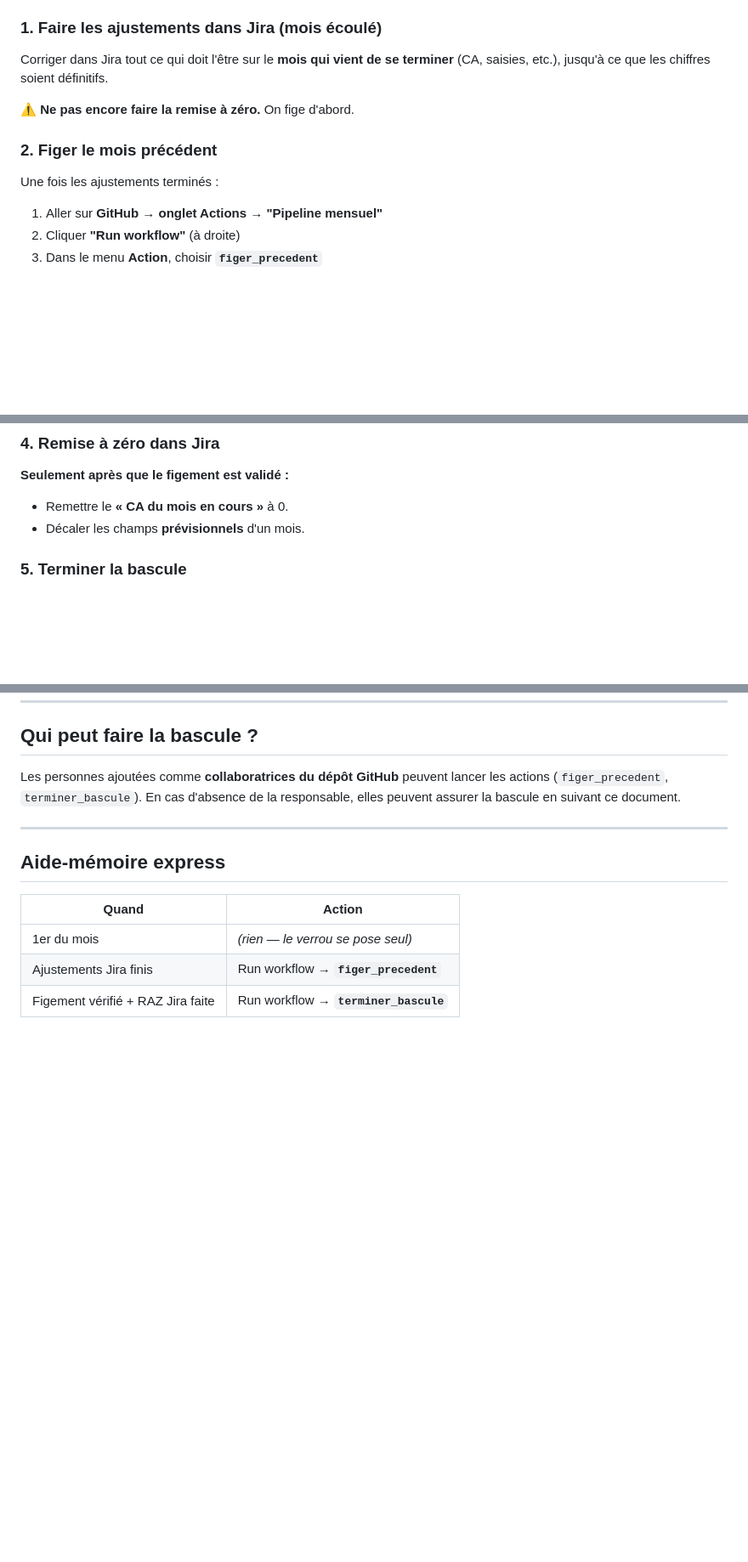
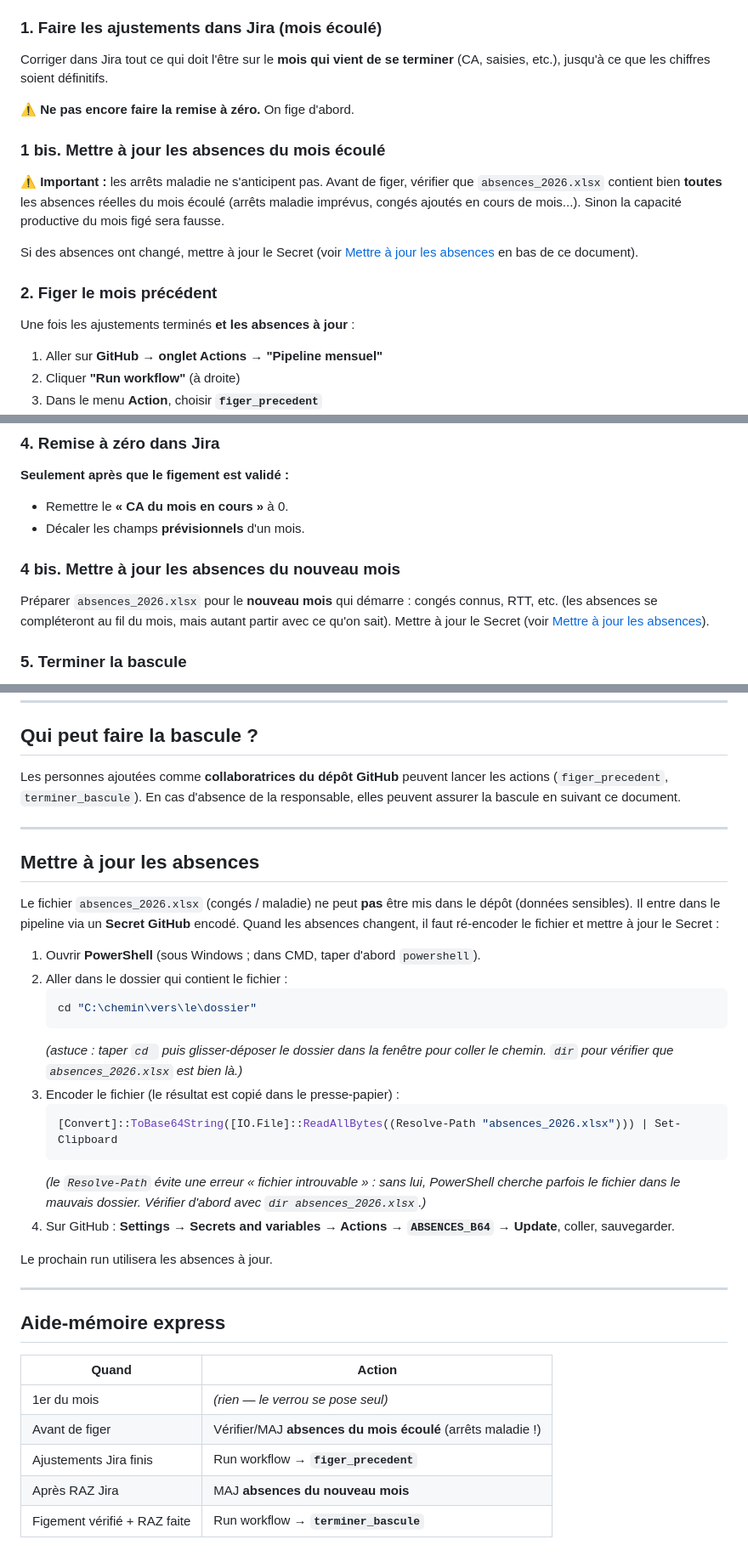
Before and after one commit to MathildePanierDelivery/jira-export, a Markdown page: PROCESS_BASCULE.md, 3 parts joined by grey strips. Shown at 85% size. GitHub-like rendering; blank space fills up the shorter version.

````diff
--- a/PROCESS_BASCULE.md
+++ b/PROCESS_BASCULE.md
@@ -50,9 +50,18 @@ Corriger dans Jira tout ce qui doit l'être sur le **mois qui vient de se termin
 
 ⚠️ **Ne pas encore faire la remise à zéro.** On fige d'abord.
 
+### 1 bis. Mettre à jour les absences du mois écoulé
+
+⚠️ **Important :** les arrêts maladie ne s'anticipent pas. Avant de figer, vérifier
+que `absences_2026.xlsx` contient bien **toutes** les absences réelles du mois écoulé
+(arrêts maladie imprévus, congés ajoutés en cours de mois...). Sinon la capacité
+productive du mois figé sera fausse.
+
+Si des absences ont changé, mettre à jour le Secret (voir [Mettre à jour les absences](#mettre-à-jour-les-absences) en bas de ce document).
+
 ### 2. Figer le mois précédent
 
-Une fois les ajustements terminés :
+Une fois les ajustements terminés **et les absences à jour** :
 
 1. Aller sur **GitHub → onglet Actions → "Pipeline mensuel"**
 2. Cliquer **"Run workflow"** (à droite)
@@ -79,6 +88,12 @@ Attendre que le run se termine (≈ 3-4 min), puis **vérifier** :
 **Seulement après que le figement est validé :**
 - Remettre le **« CA du mois en cours »** à 0.
 - Décaler les champs **prévisionnels** d'un mois.
+
+### 4 bis. Mettre à jour les absences du nouveau mois
+
+Préparer `absences_2026.xlsx` pour le **nouveau mois** qui démarre : congés connus,
+RTT, etc. (les absences se compléteront au fil du mois, mais autant partir avec ce
+qu'on sait). Mettre à jour le Secret (voir [Mettre à jour les absences](#mettre-à-jour-les-absences)).
 
 ### 5. Terminer la bascule
 
@@ -112,10 +127,37 @@ elles peuvent assurer la bascule en suivant ce document.
 
 ---
 
+## Mettre à jour les absences
+
+Le fichier `absences_2026.xlsx` (congés / maladie) ne peut **pas** être mis dans le
+dépôt (données sensibles). Il entre dans le pipeline via un **Secret GitHub** encodé.
+Quand les absences changent, il faut ré-encoder le fichier et mettre à jour le Secret :
+
+1. Ouvrir **PowerShell** (sous Windows ; dans CMD, taper d'abord `powershell`).
+2. Aller dans le dossier qui contient le fichier :
+   ```powershell
+   cd "C:\chemin\vers\le\dossier"
+   ```
+   *(astuce : taper `cd ` puis glisser-déposer le dossier dans la fenêtre pour coller le chemin. `dir` pour vérifier que `absences_2026.xlsx` est bien là.)*
+3. Encoder le fichier (le résultat est copié dans le presse-papier) :
+   ```powershell
+   [Convert]::ToBase64String([IO.File]::ReadAllBytes((Resolve-Path "absences_2026.xlsx"))) | Set-Clipboard
+   ```
+   *(le `Resolve-Path` évite une erreur « fichier introuvable » : sans lui, PowerShell
+   cherche parfois le fichier dans le mauvais dossier. Vérifier d'abord avec `dir absences_2026.xlsx`.)*
+4. Sur GitHub : **Settings → Secrets and variables → Actions → `ABSENCES_B64` → Update**,
+   coller, sauvegarder.
+
+Le prochain run utilisera les absences à jour.
+
+---
+
 ## Aide-mémoire express
 
 | Quand | Action |
 |---|---|
 | 1er du mois | *(rien — le verrou se pose seul)* |
+| Avant de figer | Vérifier/MAJ **absences du mois écoulé** (arrêts maladie !) |
 | Ajustements Jira finis | Run workflow → **`figer_precedent`** |
-| Figement vérifié + RAZ Jira faite | Run workflow → **`terminer_bascule`** |
+| Après RAZ Jira | MAJ **absences du nouveau mois** |
+| Figement vérifié + RAZ faite | Run workflow → **`terminer_bascule`** |
````
Also changed, not shown: README.md (+1 -1 lines).
